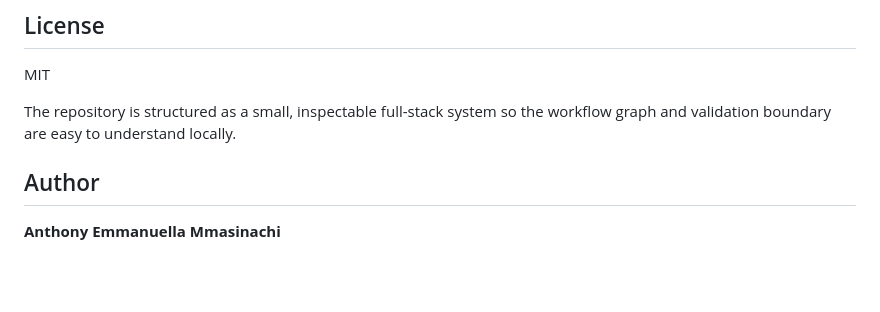
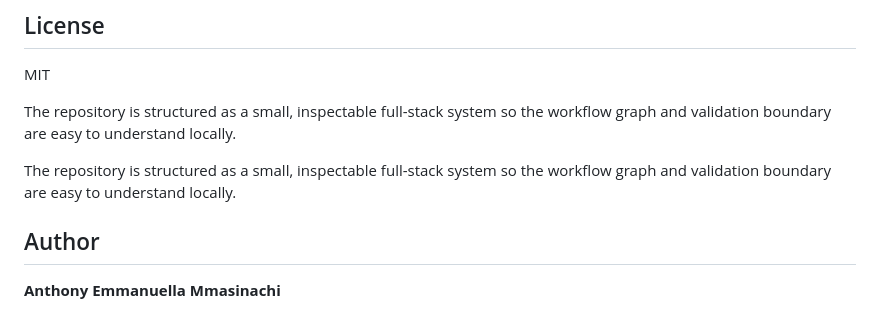
Before and after one commit to Scarlet-Twinz/AI-WORKFLOW-BUILDER, a Markdown page: README.md, the part around the change. Drawn GitHub-style; blank space fills up the shorter version.

Commit message:
docs: refine project presentation

```diff
--- a/README.md
+++ b/README.md
@@ -163,6 +163,9 @@ MIT
 
 The repository is structured as a small, inspectable full-stack system so the workflow graph and validation boundary are easy to understand locally.
 
+
+The repository is structured as a small, inspectable full-stack system so the workflow graph and validation boundary are easy to understand locally.
+
 ## Author
 
 **Anthony Emmanuella Mmasinachi**
```
